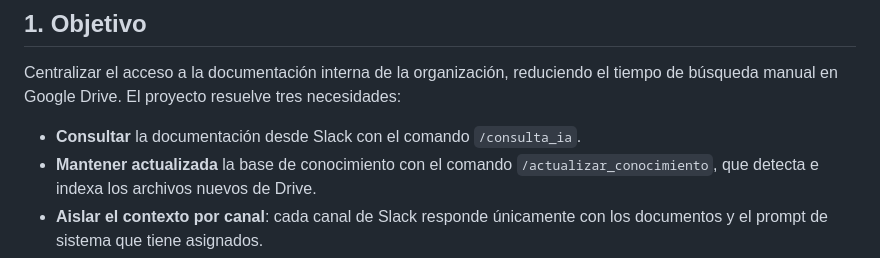
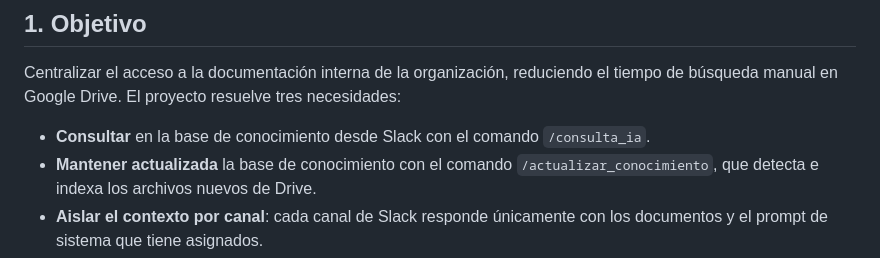
Before and after one commit to alessandro-baldo/ragdrive, a Markdown page: README.md, the part around the change. Rendered like a GitHub page.

Commit message:
Actualizar README.md

```diff
--- a/README.md
+++ b/README.md
@@ -19,7 +19,7 @@ Sistema de consulta de documentación interna construido en **n8n**. Permite que
 
 Centralizar el acceso a la documentación interna de la organización, reduciendo el tiempo de búsqueda manual en Google Drive. El proyecto resuelve tres necesidades:
 
-- **Consultar** la documentación desde Slack con el comando `/consulta_ia`.
+- **Consultar** en la base de conocimiento desde Slack con el comando `/consulta_ia`.
 - **Mantener actualizada** la base de conocimiento con el comando `/actualizar_conocimiento`, que detecta e indexa los archivos nuevos de Drive.
 - **Aislar el contexto por canal**: cada canal de Slack responde únicamente con los documentos y el prompt de sistema que tiene asignados.
 
```
